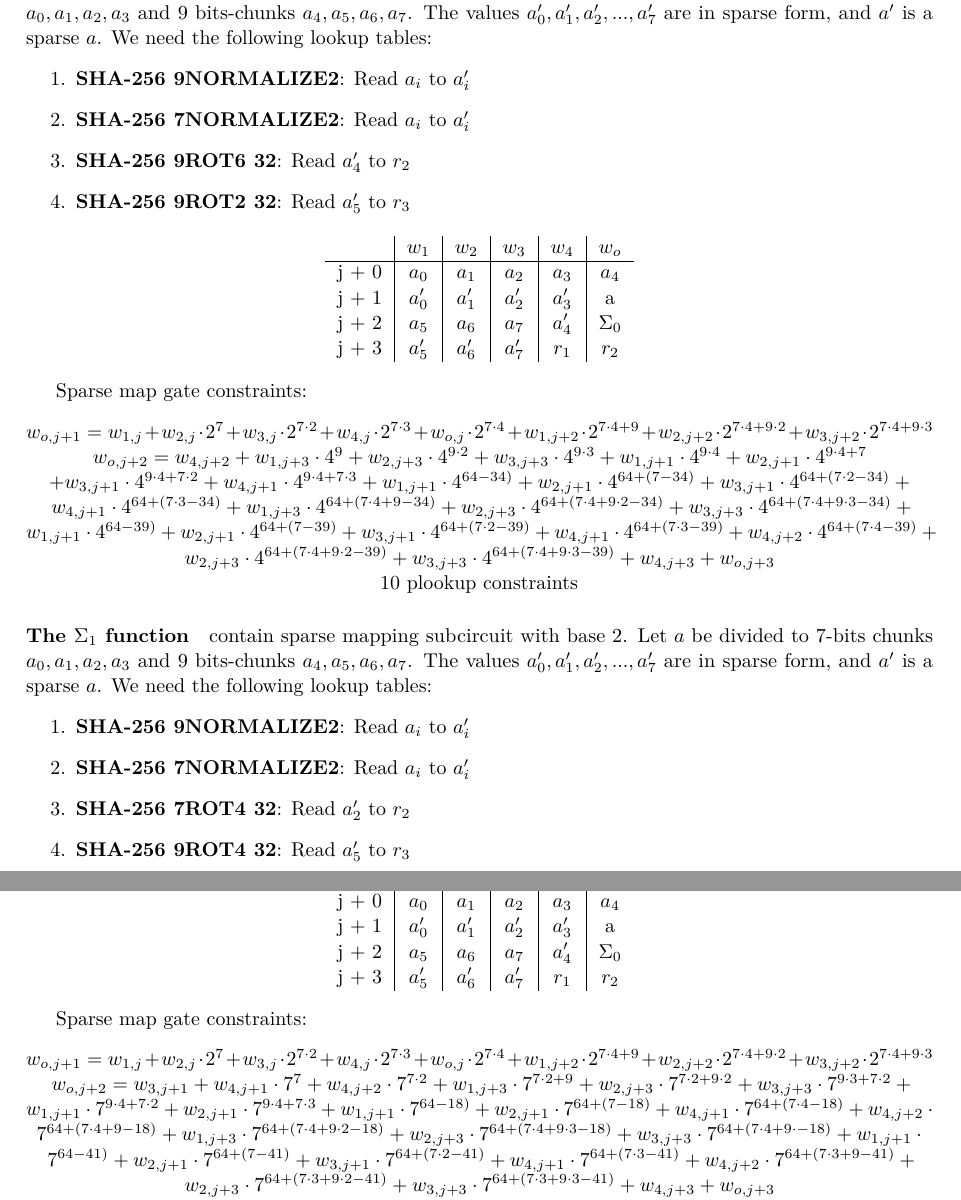
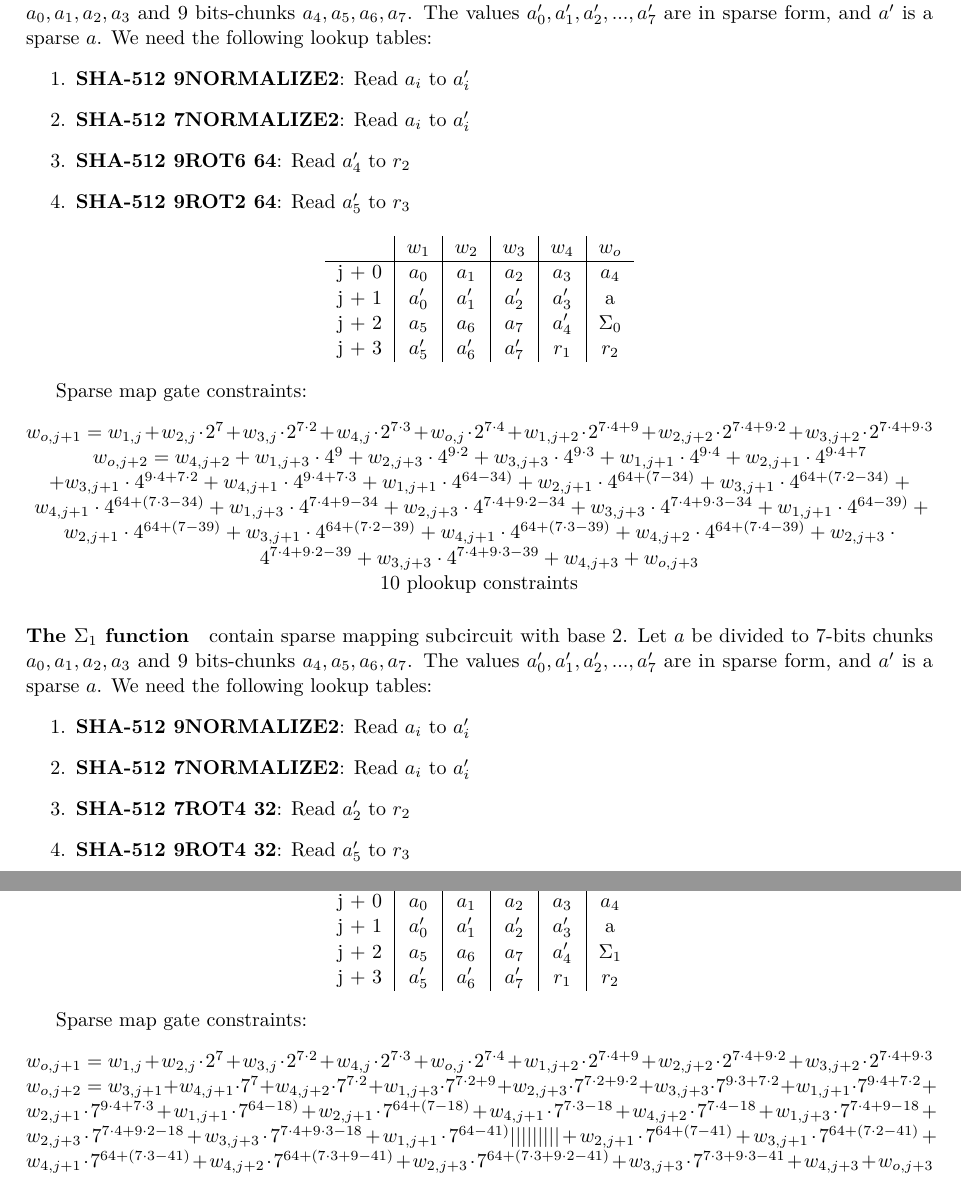
Before and after one commit to NilFoundation/solana-consensus-proof, a LaTeX document (docs/circuit/main.tex, which reads docs/circuit/sections/sha256.tex): two parts of pages 6 and 7 of 10, joined at a grey line, cut so that both start at the same text. Compiled offline with pdfLaTeX.

Commit message:
sha512 constraints fix #28

```diff
--- a/docs/circuit/sections/sha256.tex
+++ b/docs/circuit/sections/sha256.tex
@@ -395,10 +395,10 @@ Let $a$ be divided to 7-bits chunks $a_0, a_1, a_2,a_3$ and 9 bits-chunks $ a_4,
 The values $a'_0, a'_1, a'_2,...,  a'_7$ are in sparse form, and $a'$ is a sparse $a$.
 We need the following lookup tables:
 \begin{enumerate}
-\item \textbf{SHA-256 9NORMALIZE2}: Read $a_i$ to $a'_i$
-\item \textbf{SHA-256 7NORMALIZE2}: Read $a_i$ to $a'_i$
-\item \textbf{SHA-256 9ROT6 32}: Read $a'_4$ to $r_2$
-\item \textbf{SHA-256 9ROT2 32}: Read $a'_5$ to $r_3$
+\item \textbf{SHA-512 9NORMALIZE2}: Read $a_i$ to $a'_i$
+\item \textbf{SHA-512 7NORMALIZE2}: Read $a_i$ to $a'_i$
+\item \textbf{SHA-512 9ROT6 64}: Read $a'_4$ to $r_2$
+\item \textbf{SHA-512 9ROT2 64}: Read $a'_5$ to $r_3$
 \end{enumerate}
 \begin{center}
 \begin{tabular}{ c|c|c|c|c|c }
@@ -421,12 +421,12 @@ $w_{o,j+2} =  w_{4,j+2} + w_{1,j+3} \cdot 4^9 + w_{2,j+3} \cdot 4^{9 \cdot 2}
 	$+ w_{3,j+1} \cdot 4^{9 \cdot 4 +7 \cdot 2} + w_{4,j+1} \cdot 4^{9 \cdot 4 +7 \cdot 3}
 	+	w_{1,j+1} \cdot 4^{64  - 34)} + w_{2,j+1} \cdot 4^{64 + (7 - 34)}
 	+ w_{3,j+1} \cdot 4^{64 + (7 \cdot 2 - 34)} + w_{4,j+1} \cdot 4^{64 + (7 \cdot 3- 34)}
-	+ w_{1,j+3} \cdot 4^{64 + (7 \cdot 4 + 9 - 34)} + w_{2,j+3} \cdot 4^{64 + (7 \cdot 4 + 9  \cdot 2  -34)}
-	+ w_{3,j+3} \cdot 4^{64 +(7 \cdot 4 + 9 \cdot 3 - 34)} + w_{1,j+1} \cdot 4^{64  - 39)}
+	+ w_{1,j+3} \cdot 4^{7 \cdot 4 + 9 - 34} + w_{2,j+3} \cdot 4^{7 \cdot 4 + 9  \cdot 2  -34}
+	+ w_{3,j+3} \cdot 4^{7 \cdot 4 + 9 \cdot 3 - 34} + w_{1,j+1} \cdot 4^{64  - 39)}
 	+ w_{2,j+1} \cdot 4^{64 + (7 - 39)} + w_{3,j+1} \cdot 4^{64 + (7 \cdot 2 - 39)}
 	+ w_{4,j+1} \cdot 4^{64 + (7 \cdot 3- 39)} +w_{4,j+2} \cdot 4^{64 + (7 \cdot 4 - 39)}
-	+ w_{2,j+3} \cdot 4^{64 + (7 \cdot 4 + 9 \cdot 2 -39)}
-	+ w_{3,j+3} \cdot 4^{64 +(7 \cdot 4 + 9 \cdot 3- 39)} + w_{4, j+3} + w_{o, j+3}$ \\
+	+ w_{2,j+3} \cdot 4^{7 \cdot 4 + 9 \cdot 2 - 39}
+	+ w_{3,j+3} \cdot 4^{7 \cdot 4 + 9 \cdot 3- 39} + w_{4, j+3} + w_{o, j+3}$ \\
 10 plookup constraints \\
 \end{center}
 
@@ -436,10 +436,10 @@ Let $a$ be divided to 7-bits chunks $a_0, a_1, a_2,a_3$ and 9 bits-chunks $ a_4,
 The values $a'_0, a'_1, a'_2,...,  a'_7$ are in sparse form, and $a'$ is a sparse $a$.
 We need the following lookup tables:
 \begin{enumerate}
-\item \textbf{SHA-256 9NORMALIZE2}: Read $a_i$ to $a'_i$
-\item \textbf{SHA-256 7NORMALIZE2}: Read $a_i$ to $a'_i$
-\item \textbf{SHA-256 7ROT4 32}: Read $a'_2$ to $r_2$
-\item \textbf{SHA-256 9ROT4 32}: Read $a'_5$ to $r_3$
+\item \textbf{SHA-512 9NORMALIZE2}: Read $a_i$ to $a'_i$
+\item \textbf{SHA-512 7NORMALIZE2}: Read $a_i$ to $a'_i$
+\item \textbf{SHA-512 7ROT4 32}: Read $a'_2$ to $r_2$
+\item \textbf{SHA-512 9ROT4 32}: Read $a'_5$ to $r_3$
 \end{enumerate}
 \begin{center}
 \begin{tabular}{ c|c|c|c|c|c }
@@ -447,7 +447,7 @@ We need the following lookup tables:
  \hline
 j + 0 & $a_0$ & $ a_1$ & $a_2$ & $a_3$ & $a_4$\\
 j + 1 & $a'_0$ & $a'_1$ & $a'_2$ & $a'_3$ & a \\
-j + 2 & $a_5 $& $a_6$ & $a_7$ & $a_4'$& $\Sigma_0$ \\
+j + 2 & $a_5 $& $a_6$ & $a_7$ & $a_4'$& $\Sigma_1$ \\
 j + 3 & $a'_5$ & $ a'_6$ & $a'_7$ & $r_1$ & $r_2$\\
 \end{tabular}
 \end{center}
@@ -461,15 +461,15 @@ $w_{o,j+2} =  w_{3,j+1} + w_{4,j+1} \cdot 7^7 + w_{4,j+2} \cdot 7^{7 \cdot 2}
 	+ w_{1,j+3} \cdot 7^{7 \cdot 2+9} + w_{2,j+3} \cdot 7^{7 \cdot 2+9 \cdot 2}
 	+ w_{3,j+3} \cdot 7^{9 \cdot 3 +7 \cdot 2} + w_{1,j+1} \cdot 7^{9 \cdot 4 +7 \cdot 2}
 	+ w_{2,j+1} \cdot 7^{9 \cdot 4 +7 \cdot 3} + w_{1,j+1} \cdot 7^{64  - 18)}
-	+ w_{2,j+1} \cdot 7^{64 + (7 - 18)} + w_{4,j+1} \cdot 7^{64 + (7 \cdot 4 - 18)}
-	+ w_{4,j+2} \cdot 7^{64 + (7 \cdot 4 + 9 - 18)}
-	+ w_{1,j+3} \cdot 7^{64 + (7 \cdot 4 + 9 \cdot 2 - 18)}
-	+ w_{2,j+3} \cdot 7^{64 + (7 \cdot 4 + 9 \cdot 3 - 18)}
-	+ w_{3,j+3} \cdot 7^{64 +(7 \cdot 4 + 9 \cdot - 18)} + w_{1,j+1} \cdot 7^{64  - 41)}
+	+ w_{2,j+1} \cdot 7^{64 + (7 - 18)} + w_{4,j+1} \cdot 7^{7 \cdot 3 - 18}
+	+ w_{4,j+2} \cdot 7^{7 \cdot 4- 18}
+	+ w_{1,j+3} \cdot 7^{7 \cdot 4 + 9  - 18}
+	+ w_{2,j+3} \cdot 7^{7 \cdot 4 + 9 \cdot 2 - 18}
+	+ w_{3,j+3} \cdot 7^{7 \cdot 4 + 9 \cdot 3 - 18} + w_{1,j+1} \cdot 7^{64  - 41)} |||||||||
 	+ w_{2,j+1} \cdot 7^{64 + (7 - 41)} + w_{3,j+1} \cdot 7^{64 + (7 \cdot 2 - 41)}
 	+ w_{4,j+1} \cdot 7^{64 + (7 \cdot 3- 41)} +w_{4,j+2} \cdot 7^{64 + (7 \cdot 3 + 9 - 41)}
 	+ w_{2,j+3} \cdot 7^{64 + (7 \cdot 3 + 9 \cdot 2 -41)}
-	+ w_{3,j+3} \cdot 7^{64 +(7 \cdot 3 + 9 \cdot 3- 41)} + w_{4, j+3} + w_{o, j+3}$ \\
+	+ w_{3,j+3} \cdot 7^{7 \cdot 3 + 9 \cdot 3- 41} + w_{4, j+3} + w_{o, j+3}$ \\
 10 plookup constraints \\
 \end{center}
 
```
Also changed, not shown: docs/circuit/main.pdf, docs/circuit/sections/sha256.tex (8 more changed lines).
